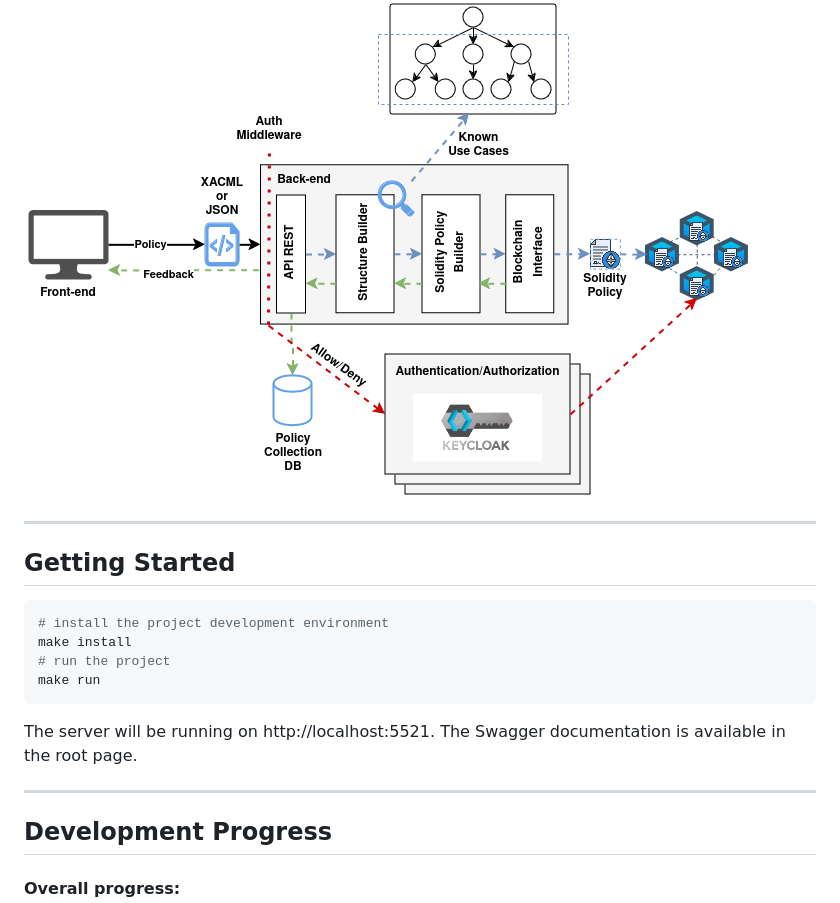
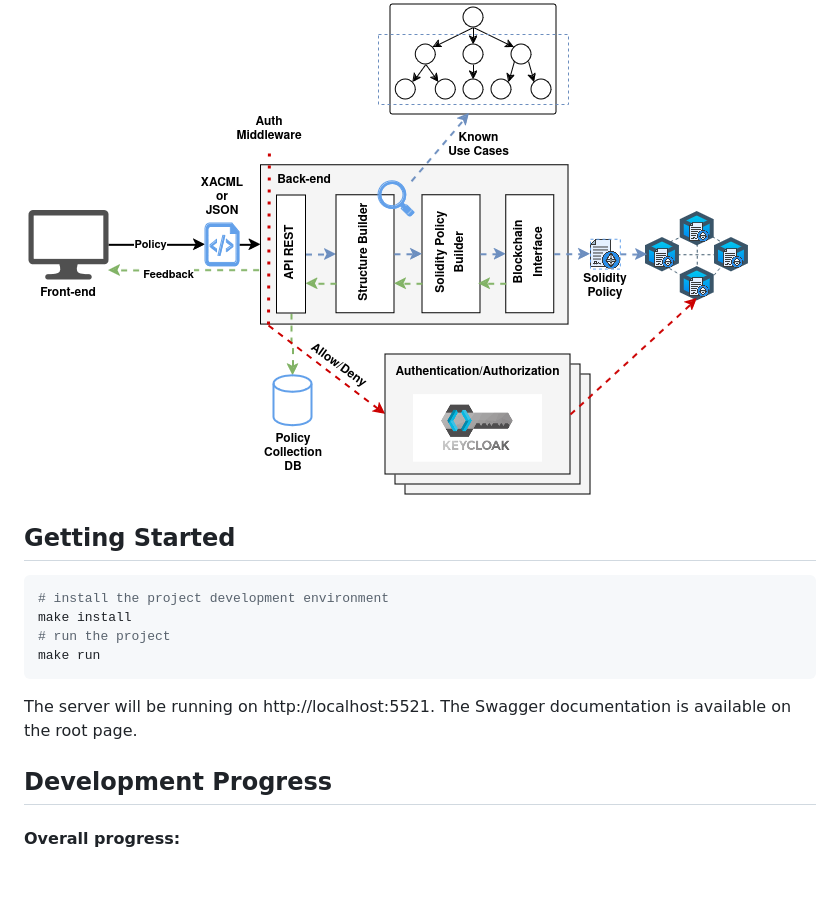
Before and after one commit to yagorezende/extremexp_accesscontrol, a Markdown page: README.md, the part around one of its changes. Drawn GitHub-style; blank space fills up the shorter version.

````diff
--- a/README.md
+++ b/README.md
@@ -18,6 +19,6 @@ The code is only for the translator backend. The frontend can be anything that s
 ![Project Architecture](./docs/ExtremeXP-Translator.png "Project Architecture")
 
----
+
 ## Getting Started
 ```bash
 # install the project development environment
@@ -26,9 +27,9 @@ make install
 make run
 ```
 The server will be running on http://localhost:5521.
-The Swagger documentation is available in the root page.
+The Swagger documentation is available on the root page.
 
----
+
 ## Development Progress
 #### Overall progress:
 ![](https://geps.dev/progress/42)
````
Also changed, not shown: other parts of README.md (+5 -4 lines).
